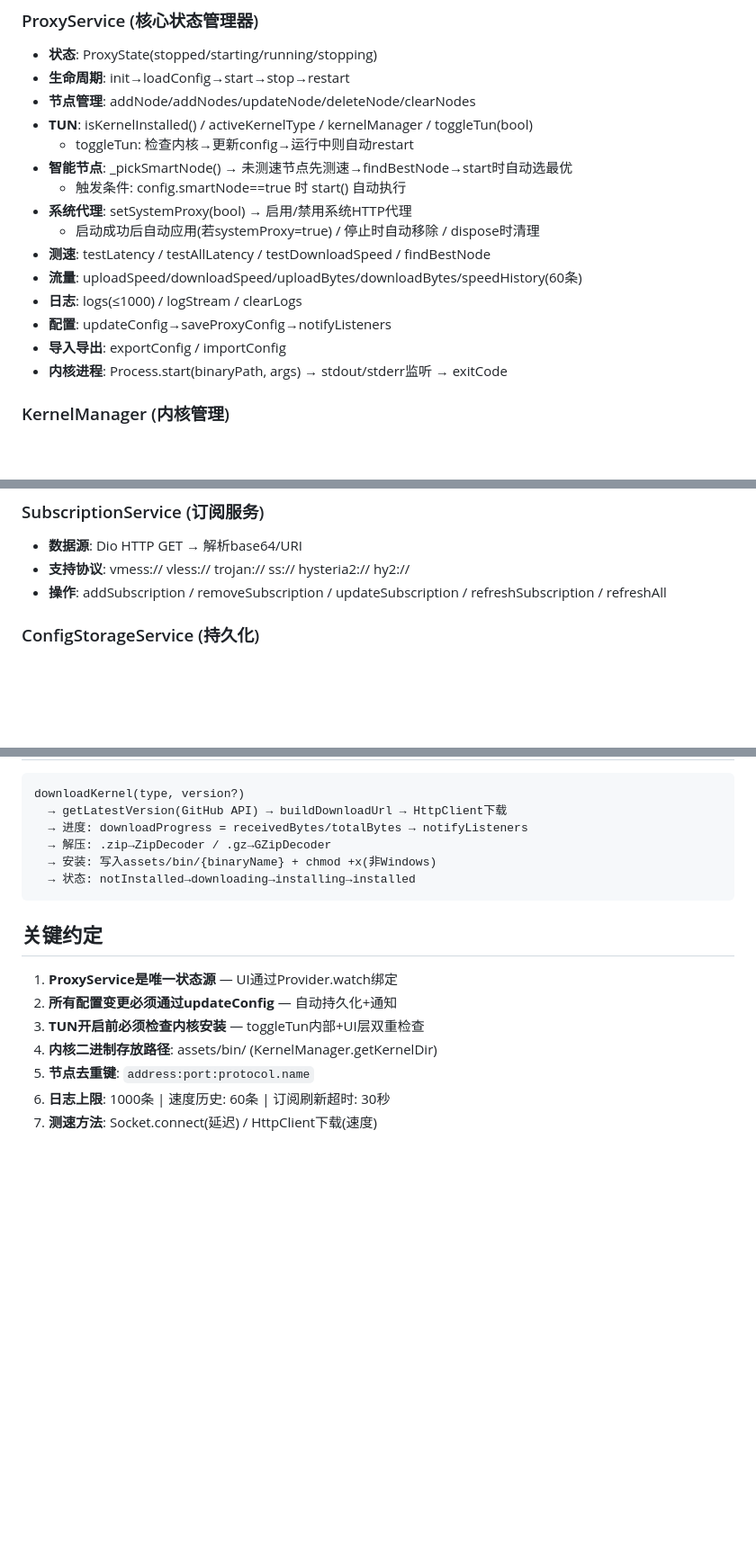
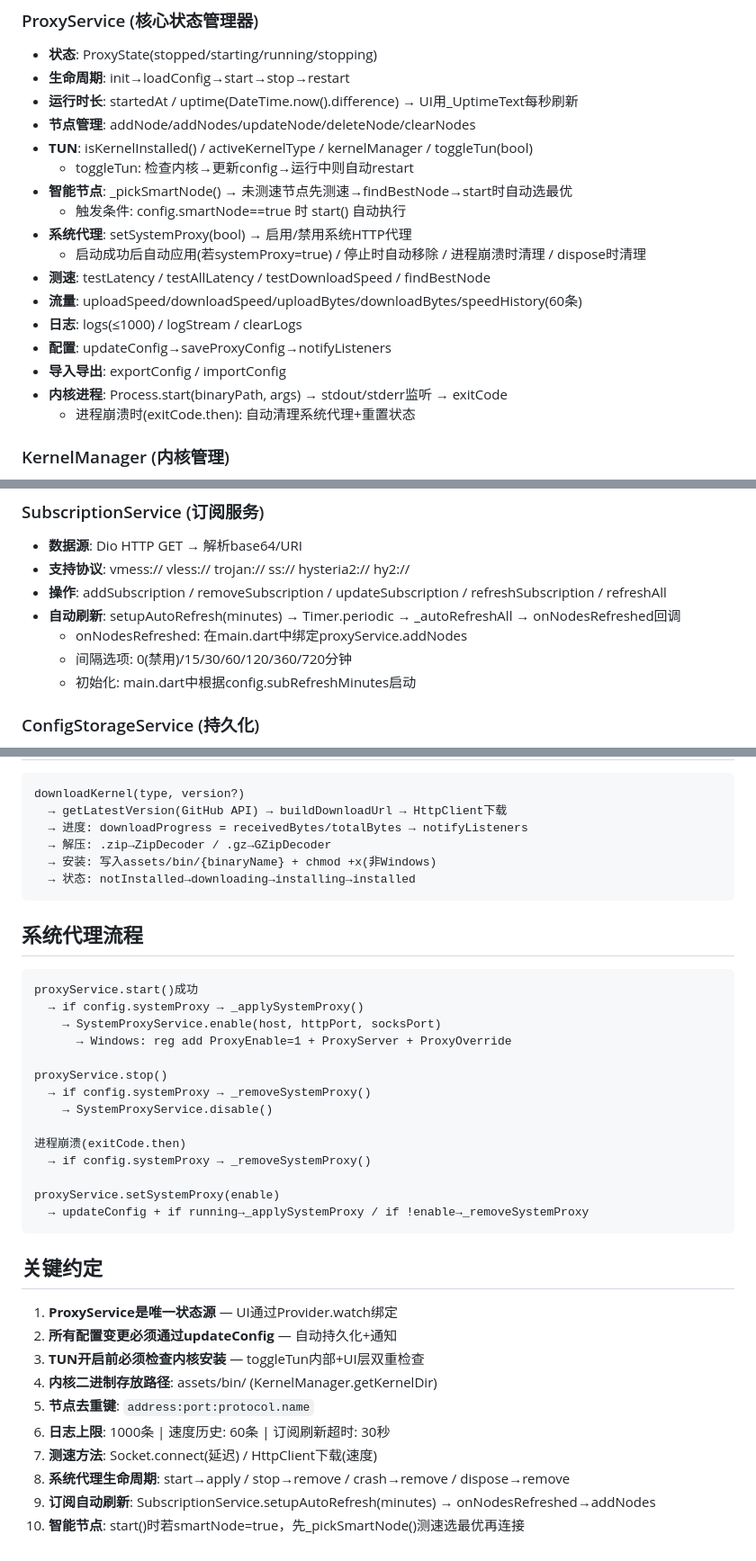
Before and after one commit to bobevans-commits/singbox-pro-max-ultra, a Markdown page: .trae/knowledge_base.md, 3 parts joined by grey strips. Shown at 90% size. GitHub-like rendering; blank space fills up the shorter version.

````diff
--- a/.trae/knowledge_base.md
+++ b/.trae/knowledge_base.md
@@ -70,19 +71,21 @@ mode(system/custom/doh/dot), servers, fallbackServers, remoteResolve, dohUrl, do
 ### ProxyService (核心状态管理器)
 - **状态**: ProxyState(stopped/starting/running/stopping)
 - **生命周期**: init→loadConfig→start→stop→restart
+- **运行时长**: startedAt / uptime(DateTime.now().difference) → UI用_UptimeText每秒刷新
 - **节点管理**: addNode/addNodes/updateNode/deleteNode/clearNodes
 - **TUN**: isKernelInstalled() / activeKernelType / kernelManager / toggleTun(bool)
   - toggleTun: 检查内核→更新config→运行中则自动restart
 - **智能节点**: _pickSmartNode() → 未测速节点先测速→findBestNode→start时自动选最优
   - 触发条件: config.smartNode==true 时 start() 自动执行
 - **系统代理**: setSystemProxy(bool) → 启用/禁用系统HTTP代理
-  - 启动成功后自动应用(若systemProxy=true) / 停止时自动移除 / dispose时清理
+  - 启动成功后自动应用(若systemProxy=true) / 停止时自动移除 / 进程崩溃时清理 / dispose时清理
 - **测速**: testLatency / testAllLatency / testDownloadSpeed / findBestNode
 - **流量**: uploadSpeed/downloadSpeed/uploadBytes/downloadBytes/speedHistory(60条)
 - **日志**: logs(≤1000) / logStream / clearLogs
 - **配置**: updateConfig→saveProxyConfig→notifyListeners
 - **导入导出**: exportConfig / importConfig
 - **内核进程**: Process.start(binaryPath, args) → stdout/stderr监听 → exitCode
+  - 进程崩溃时(exitCode.then): 自动清理系统代理+重置状态
 
 ### KernelManager (内核管理)
 - **状态**: KernelStatus(notInstalled/downloading/installing/installed/running/stopping/error)
@@ -97,6 +100,10 @@ mode(system/custom/doh/dot), servers, fallbackServers, remoteResolve, dohUrl, do
 - **数据源**: Dio HTTP GET → 解析base64/URI
 - **支持协议**: vmess:// vless:// trojan:// ss:// hysteria2:// hy2://
 - **操作**: addSubscription / removeSubscription / updateSubscription / refreshSubscription / refreshAll
+- **自动刷新**: setupAutoRefresh(minutes) → Timer.periodic → _autoRefreshAll → onNodesRefreshed回调
+  - onNodesRefreshed: 在main.dart中绑定proxyService.addNodes
+  - 间隔选项: 0(禁用)/15/30/60/120/360/720分钟
+  - 初始化: main.dart中根据config.subRefreshMinutes启动
 
 ### ConfigStorageService (持久化)
 - **存储**: SharedPreferences (JSON序列化)
@@ -208,6 +233,25 @@ downloadKernel(type, version?)
   → 状态: notInstalled→downloading→installing→installed
 ```
 
+## 系统代理流程
+
+```
+proxyService.start()成功
+  → if config.systemProxy → _applySystemProxy()
+    → SystemProxyService.enable(host, httpPort, socksPort)
+      → Windows: reg add ProxyEnable=1 + ProxyServer + ProxyOverride
+
+proxyService.stop()
+  → if config.systemProxy → _removeSystemProxy()
+    → SystemProxyService.disable()
+
+进程崩溃(exitCode.then)
+  → if config.systemProxy → _removeSystemProxy()
+
+proxyService.setSystemProxy(enable)
+  → updateConfig + if running→_applySystemProxy / if !enable→_removeSystemProxy
+```
+
 ## 关键约定
 
 1. **ProxyService是唯一状态源** — UI通过Provider.watch绑定
@@ -217,3 +261,6 @@ downloadKernel(type, version?)
 5. **节点去重键**: `address:port:protocol.name`
 6. **日志上限**: 1000条 | 速度历史: 60条 | 订阅刷新超时: 30秒
 7. **测速方法**: Socket.connect(延迟) / HttpClient下载(速度)
+8. **系统代理生命周期**: start→apply / stop→remove / crash→remove / dispose→remove
+9. **订阅自动刷新**: SubscriptionService.setupAutoRefresh(minutes) → onNodesRefreshed→addNodes
+10. **智能节点**: start()时若smartNode=true，先_pickSmartNode()测速选最优再连接
````
Also changed, not shown: other parts of .trae/knowledge_base.md (+28 -9 lines).
